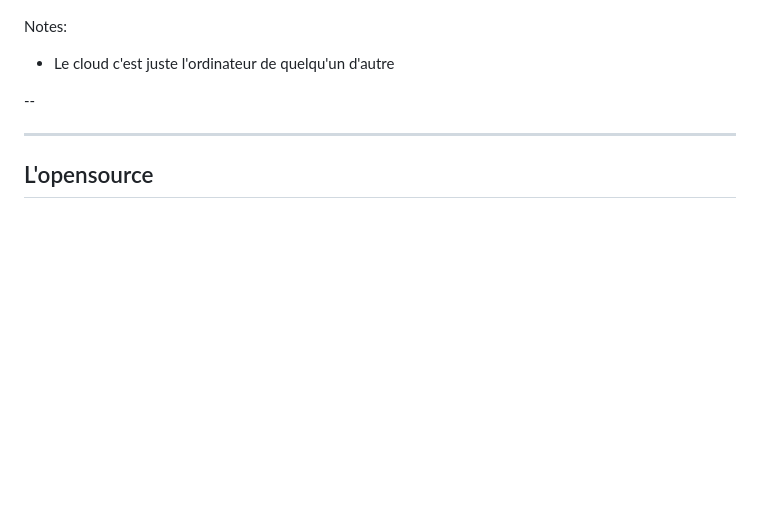
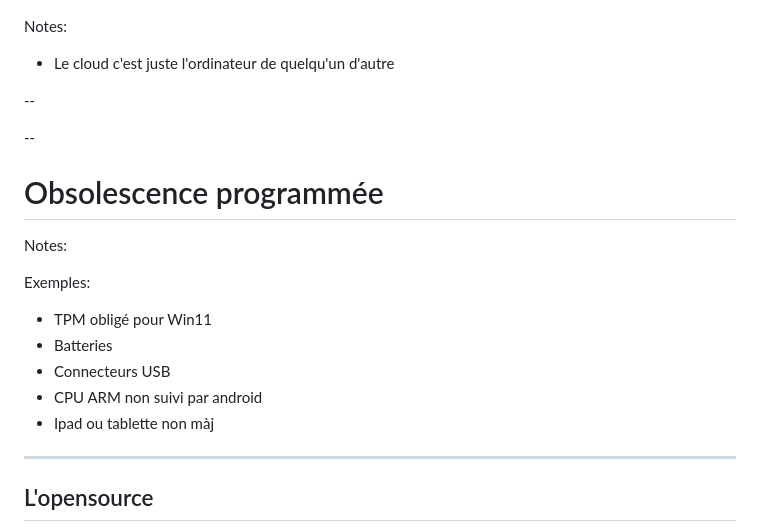
Before and after one commit to faxm0dem/printemps-reparation-2025, a Markdown page: slides.md, the part around the change. GitHub-like rendering; blank space fills up the shorter version.

Commit message:
Obsolescence

```diff
--- a/slides.md
+++ b/slides.md
@@ -47,6 +47,23 @@ Notes:
 
 <!-- .slide: data-background-video="media/windowsupdate.mp4" data-background-video-loop="true" -->
 
+--
+
+# Obsolescence programmée <!-- .element: style="color: red" -->
+
+<!-- .slide: data-background-image="media/bfm-windows-obsolete.png" -->
+
+Notes:
+
+Exemples:
+
+* TPM obligé pour Win11
+* Batteries
+* Connecteurs USB
+* CPU ARM non suivi par android
+* Ipad ou tablette non màj
+
+
 ---
 
 ## L'opensource <!-- .slide: data-background-image="media/opensource.png" -->
```
Also changed, not shown: media/bfm-windows-obsolete.png (added).
